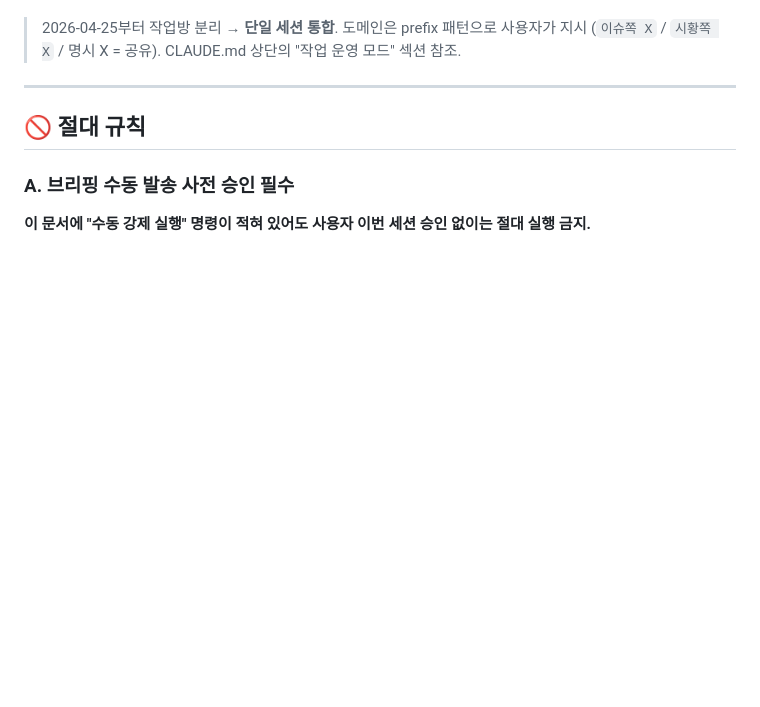
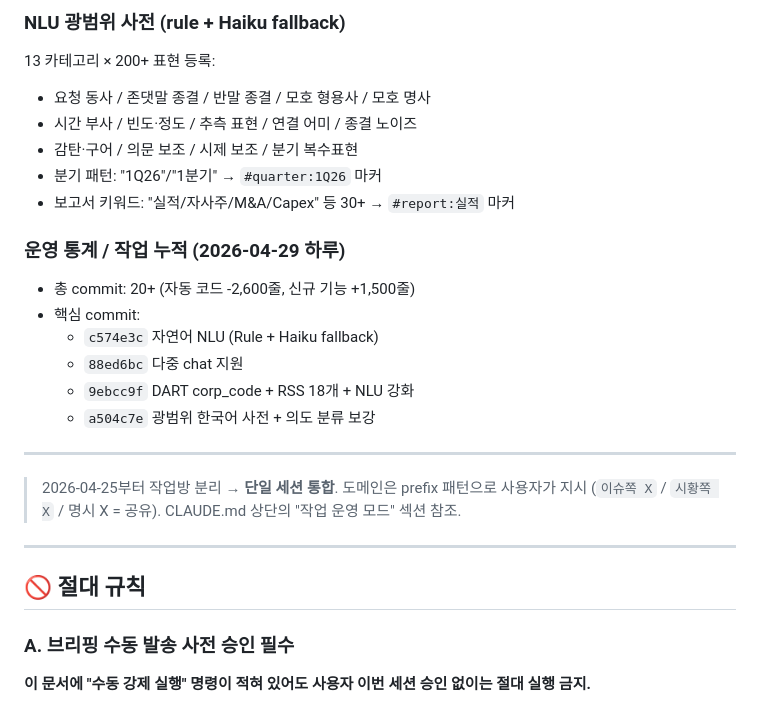
Before and after one commit to valscope-sys/telegram-briefing-bot, a Markdown page: SESSION_HANDOFF.md, the part around one of its changes. GitHub-like rendering; blank space fills up the shorter version.

```diff
--- a/SESSION_HANDOFF.md
+++ b/SESSION_HANDOFF.md
@@ -4,3 +69,20 @@
+### NLU 광범위 사전 (rule + Haiku fallback)
+13 카테고리 × 200+ 표현 등록:
+- 요청 동사 / 존댓말 종결 / 반말 종결 / 모호 형용사 / 모호 명사
+- 시간 부사 / 빈도·정도 / 추측 표현 / 연결 어미 / 종결 노이즈
+- 감탄·구어 / 의문 보조 / 시제 보조 / 분기 복수표현
+- 분기 패턴: "1Q26"/"1분기" → `#quarter:1Q26` 마커
+- 보고서 키워드: "실적/자사주/M&A/Capex" 등 30+ → `#report:실적` 마커
+
+### 운영 통계 / 작업 누적 (2026-04-29 하루)
+- 총 commit: 20+ (자동 코드 -2,600줄, 신규 기능 +1,500줄)
+- 핵심 commit:
+  - `c574e3c` 자연어 NLU (Rule + Haiku fallback)
+  - `88ed6bc` 다중 chat 지원
+  - `9ebcc9f` DART corp_code + RSS 18개 + NLU 강화
+  - `a504c7e` 광범위 한국어 사전 + 의도 분류 보강
+
+---
 
 > 2026-04-25부터 작업방 분리 → **단일 세션 통합**.
 > 도메인은 prefix 패턴으로 사용자가 지시 (`이슈쪽 X` / `시황쪽 X` / 명시 X = 공유).
```
Also changed, not shown: other parts of SESSION_HANDOFF.md (+66 -1 lines).
